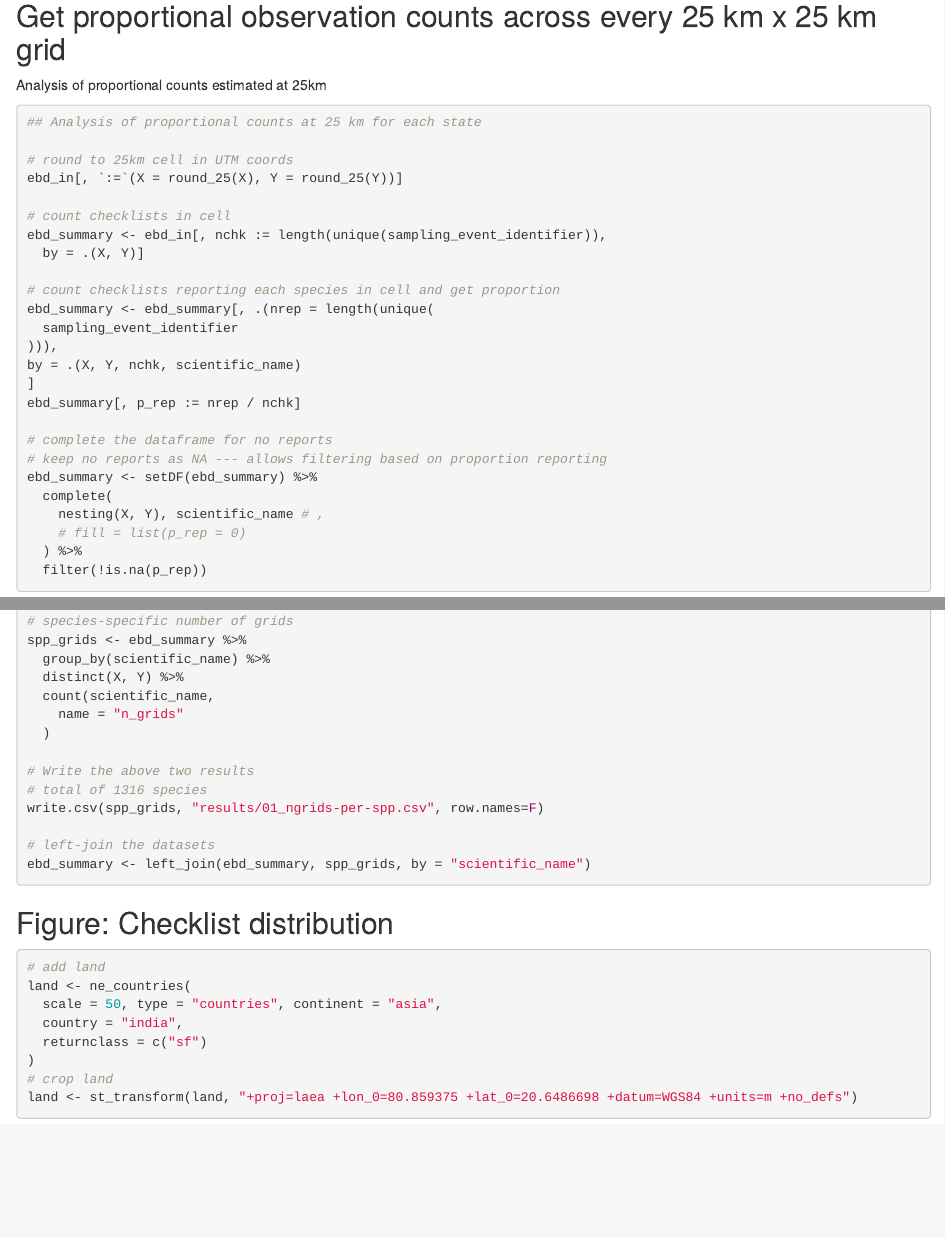
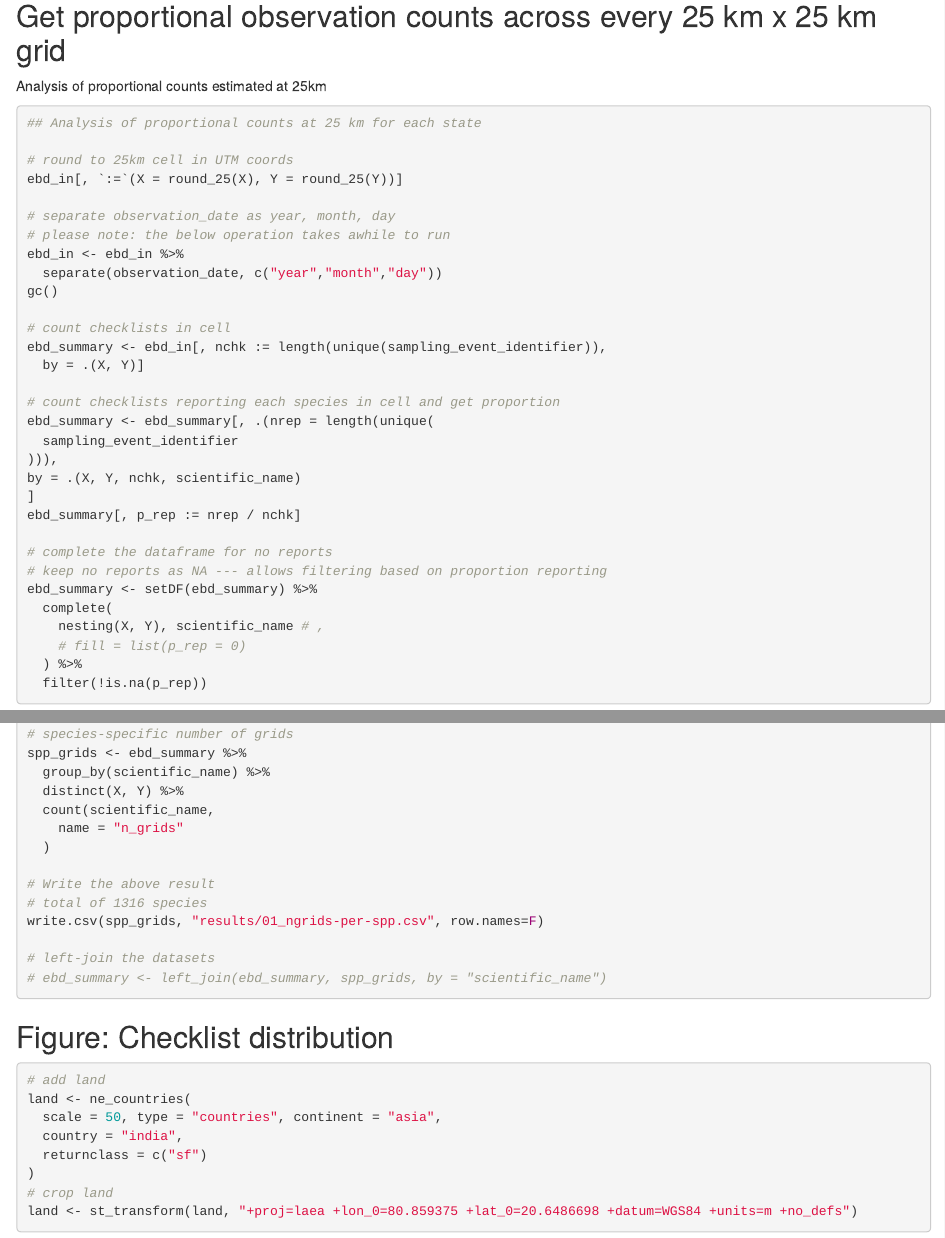
Before and after one commit to vjjan91/eBird-India, an R Markdown document (01_overall-checklists-visualization-no-filters.Rmd): the page in a window 1100 px wide, from 2400 px down before the commit and from 2360 px down after it, so that both start at the same text, and a second part further down, joined at a grey line. Rendered offline with R 4.5, knitr and Pandoc, with nearby package versions.

Commit message:
Updated annotations to code Included a function to separate observation_date by year, month, day

````diff
--- a/01_overall-checklists-visualization-no-filters.Rmd
+++ b/01_overall-checklists-visualization-no-filters.Rmd
@@ -133,6 +133,12 @@ Analysis of proportional counts estimated at 25km
 # round to 25km cell in UTM coords
 ebd_in[, `:=`(X = round_25(X), Y = round_25(Y))]
 
+# separate observation_date as year, month, day
+# please note: the below operation takes awhile to run
+ebd_in <- ebd_in %>%
+  separate(observation_date, c("year","month","day"))
+gc()
+
 # count checklists in cell
 ebd_summary <- ebd_in[, nchk := length(unique(sampling_event_identifier)),
   by = .(X, Y)]
@@ -189,12 +195,12 @@ spp_grids <- ebd_summary %>%
     name = "n_grids"
   )
 
-# Write the above two results
+# Write the above result
 # total of 1316 species
 write.csv(spp_grids, "results/01_ngrids-per-spp.csv", row.names=F)
 
 # left-join the datasets
-ebd_summary <- left_join(ebd_summary, spp_grids, by = "scientific_name")
+# ebd_summary <- left_join(ebd_summary, spp_grids, by = "scientific_name")
 ```
 
 ## Figure: Checklist distribution
````
Also changed, not shown: 01_overall-checklists-visualization-no-filters.Rmd (2 more changed lines).
